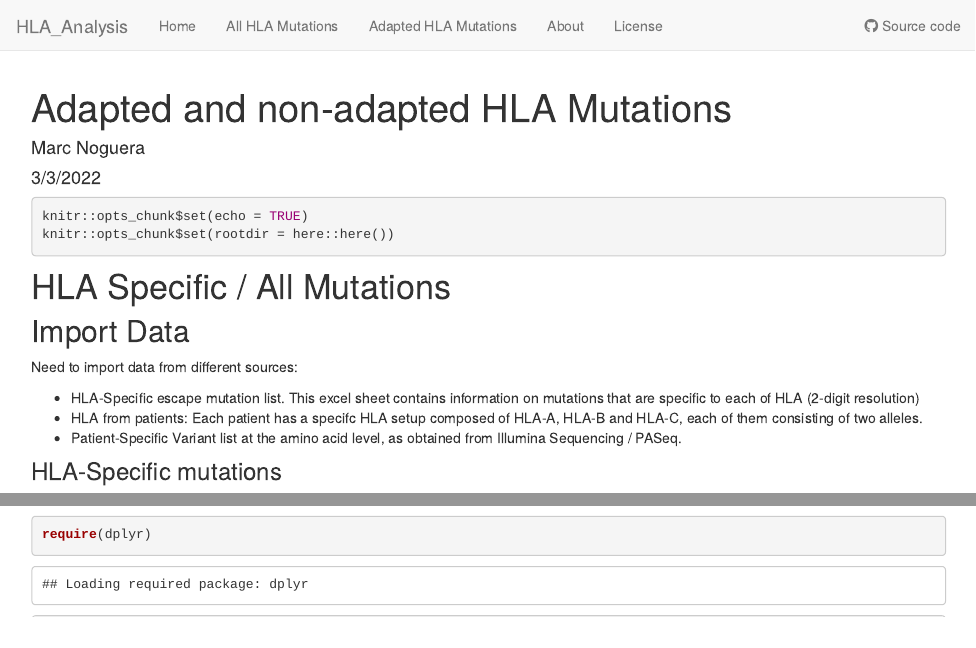
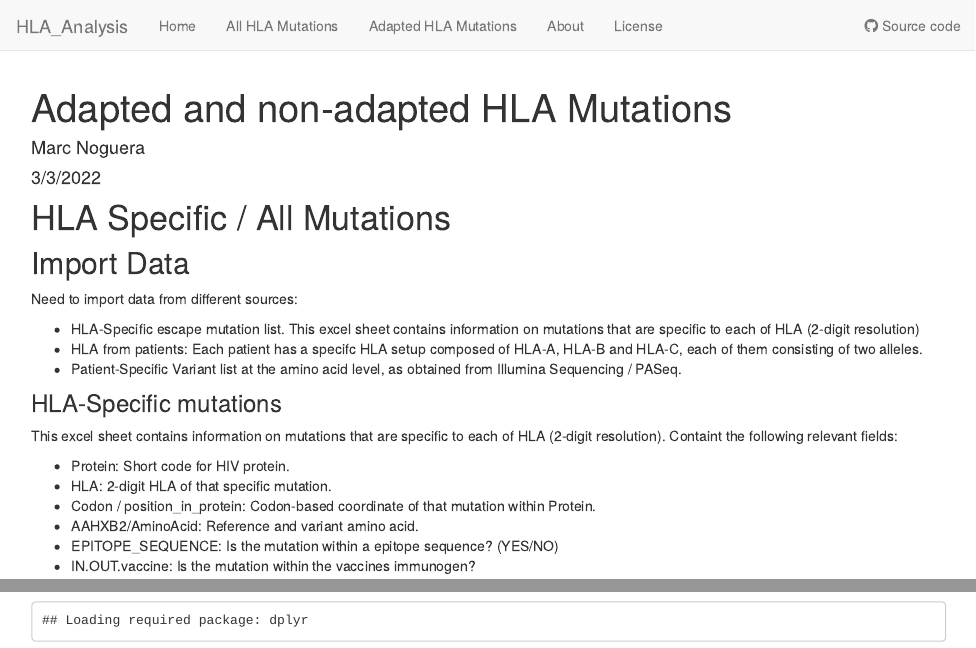
Before and after one commit to MicrobialGenomics-IrsicaixaOrg/HLA_Analysis, an R Markdown document (analysis/050_AllHLAMutations.Rmd): the page in a window 1100 px wide, from its top, and a second part further down, joined at a grey line. Rendered offline with R 4.5, knitr and Pandoc, with nearby package versions; some code elsewhere in the file could not run offline.

Commit message:
wflow_publish(all = T)

````diff
--- a/analysis/050_AllHLAMutations.Rmd
+++ b/analysis/050_AllHLAMutations.Rmd
@@ -5,8 +5,8 @@ date: "3/3/2022"
 output: html_document
 ---
 
-```{r setup,message=F,warning=F,include=T,eva=T}
-knitr::opts_chunk$set(echo = TRUE)
+```{r setup,message=F,warning=F,include=T,eval=T,echo=F}
+knitr::opts_chunk$set(echo = FALSE)
 knitr::opts_chunk$set(rootdir = here::here())
 ```
 
````
Also changed, not shown: analysis/051_AdaptedHLAMutations.Rmd (+1 -1 lines).
